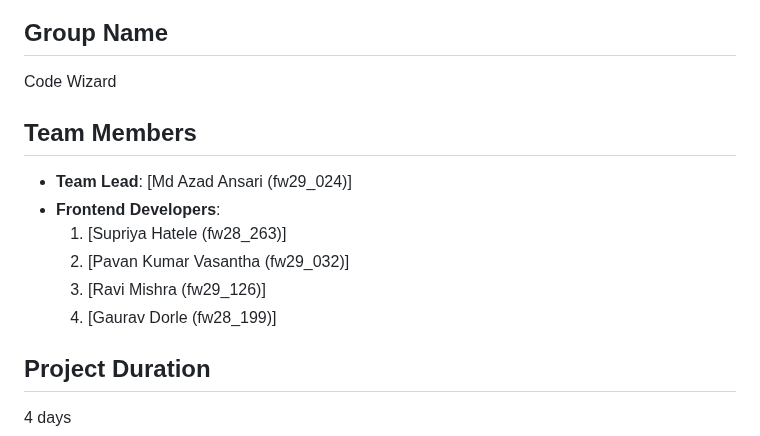
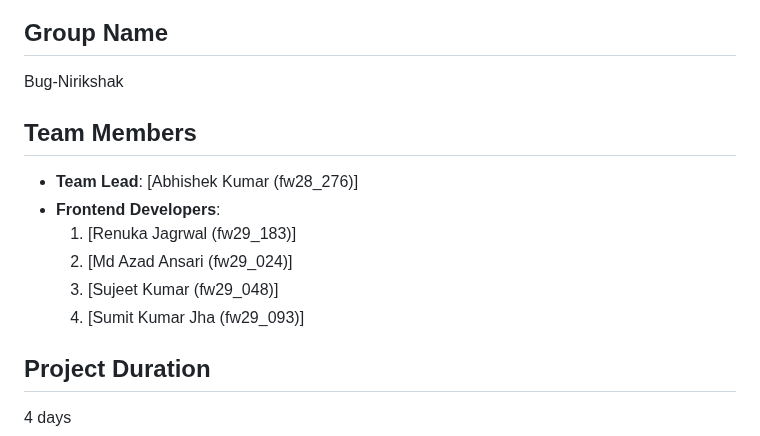
Before and after one commit to abhishekhzb12/bug-nirikshak-5678, a Markdown page: README.md, the part around the change. Rendered like a GitHub page.

```diff
--- a/README.md
+++ b/README.md
@@ -4,16 +4,17 @@
 
 ## Group Name
 
-Code Wizard
+Bug-Nirikshak
 
 ## Team Members
 
-- **Team Lead**: [Md Azad Ansari (fw29_024)]
+- **Team Lead**: [Abhishek Kumar (fw28_276)]
 - **Frontend Developers**:
-  1. [Supriya Hatele (fw28_263)]
-  2. [Pavan Kumar Vasantha (fw29_032)]
-  3. [Ravi Mishra (fw29_126)]
-  4. [Gaurav Dorle (fw28_199)]
+  1. [Renuka Jagrwal (fw29_183)]
+  2. [Md Azad Ansari (fw29_024)]
+  3. [Sujeet Kumar (fw29_048)]
+  4. [Sumit Kumar Jha (fw29_093)]
+
 
 ## Project Duration
 
```
